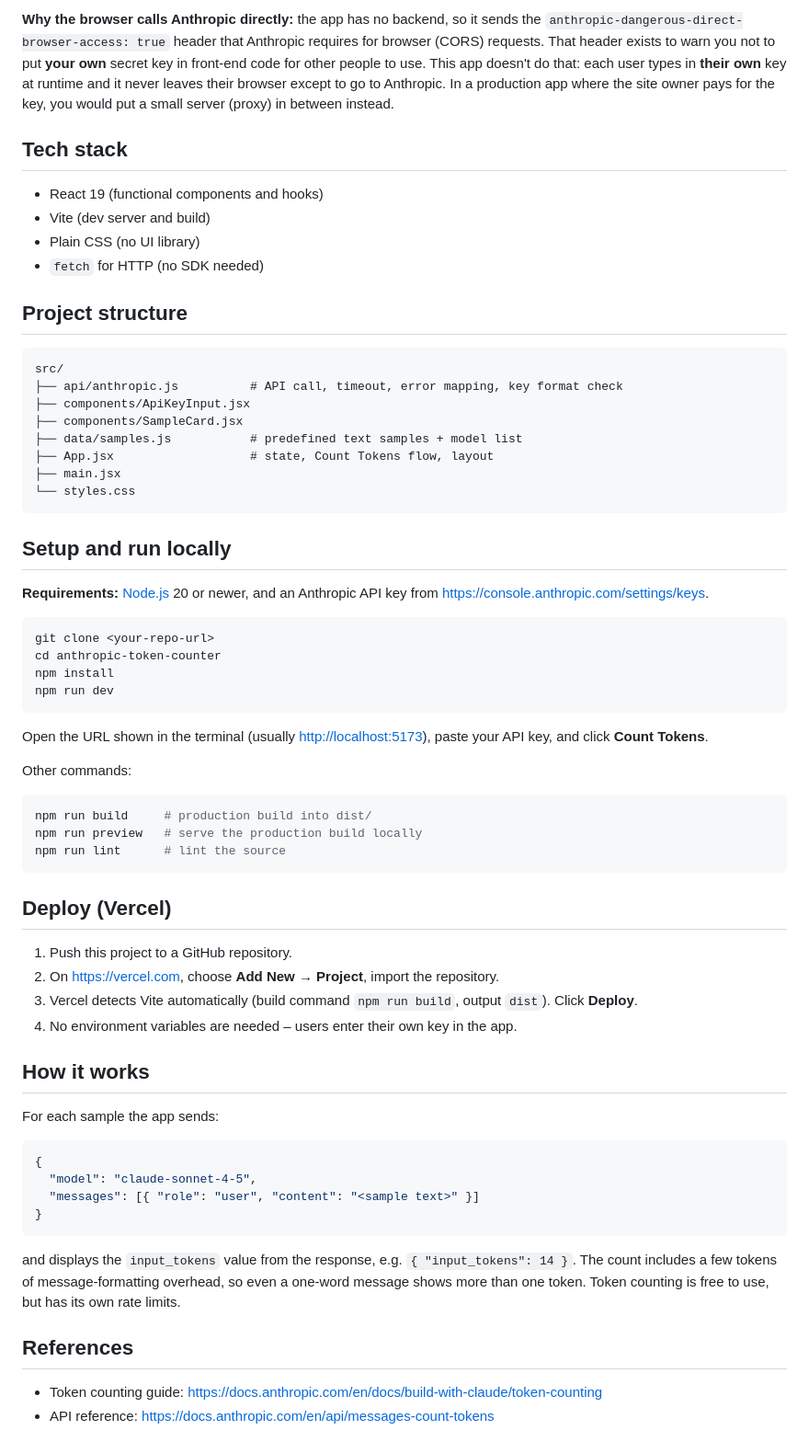
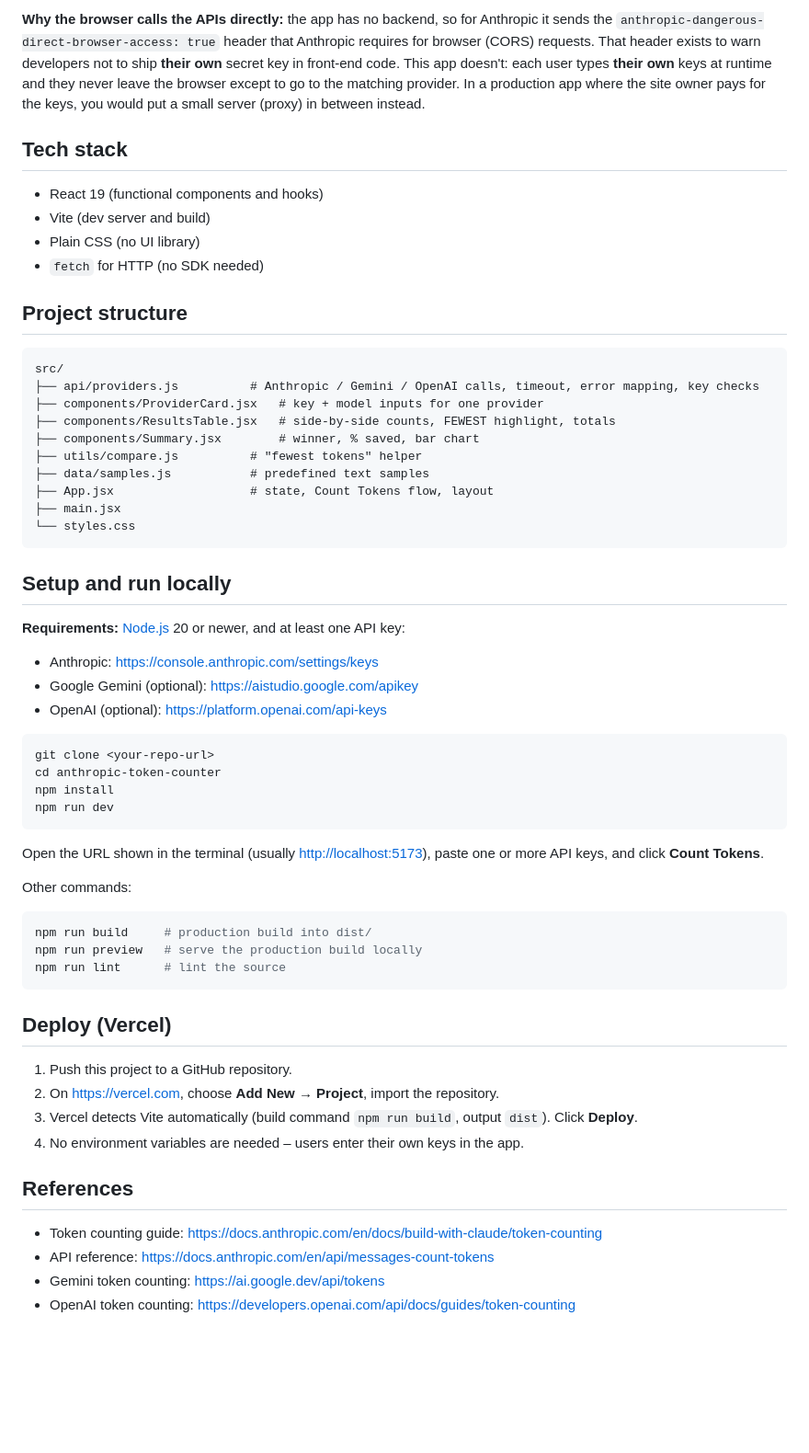
Before and after one commit to SandeepSam2510/Anthropic-Token-Counter, a Markdown page: README.md, the part around one of its changes. Shown at 92% size. Rendered like a GitHub page; blank space fills up the shorter version.

````diff
--- a/README.md
+++ b/README.md
@@ -36,10 +60,10 @@ Anthropic's official **Token Counting API**
 
-**Why the browser calls Anthropic directly:** the app has no backend, so it sends the
-`anthropic-dangerous-direct-browser-access: true` header that Anthropic requires for browser
-(CORS) requests. That header exists to warn you not to put **your own** secret key in front-end
-code for other people to use. This app doesn't do that: each user types in **their own** key at
-runtime and it never leaves their browser except to go to Anthropic. In a production app where
-the site owner pays for the key, you would put a small server (proxy) in between instead.
+**Why the browser calls the APIs directly:** the app has no backend, so for Anthropic it sends
+the `anthropic-dangerous-direct-browser-access: true` header that Anthropic requires for browser
+(CORS) requests. That header exists to warn developers not to ship **their own** secret key in
+front-end code. This app doesn't: each user types **their own** keys at runtime and they never
+leave the browser except to go to the matching provider. In a production app where the site owner
+pays for the keys, you would put a small server (proxy) in between instead.
 
 ## Tech stack
 
@@ -52,10 +76,12 @@ the site owner pays for the key, you would put a small server (proxy) in between
 
 ```
 src/
-├── api/anthropic.js          # API call, timeout, error mapping, key format check
-├── components/ApiKeyInput.jsx
-├── components/SampleCard.jsx
-├── data/samples.js           # predefined text samples + model list
+├── api/providers.js          # Anthropic / Gemini / OpenAI calls, timeout, error mapping, key checks
+├── components/ProviderCard.jsx   # key + model inputs for one provider
+├── components/ResultsTable.jsx   # side-by-side counts, FEWEST highlight, totals
+├── components/Summary.jsx        # winner, % saved, bar chart
+├── utils/compare.js          # "fewest tokens" helper
+├── data/samples.js           # predefined text samples
 ├── App.jsx                   # state, Count Tokens flow, layout
 ├── main.jsx
 └── styles.css
@@ -63,8 +89,11 @@ src/
 
 ## Setup and run locally
 
-**Requirements:** [Node.js](https://nodejs.org) 20 or newer, and an Anthropic API key from
-<https://console.anthropic.com/settings/keys>.
+**Requirements:** [Node.js](https://nodejs.org) 20 or newer, and at least one API key:
+
+- Anthropic: <https://console.anthropic.com/settings/keys>
+- Google Gemini (optional): <https://aistudio.google.com/apikey>
+- OpenAI (optional): <https://platform.openai.com/api-keys>
 
 ```bash
 git clone <your-repo-url>
@@ -73,8 +102,8 @@ npm install
 npm run dev
 ```
 
-Open the URL shown in the terminal (usually <http://localhost:5173>), paste your API key, and
-click **Count Tokens**.
+Open the URL shown in the terminal (usually <http://localhost:5173>), paste one or more API keys,
+and click **Count Tokens**.
 
 Other commands:
 
@@ -89,24 +118,11 @@ npm run lint      # lint the source
 1. Push this project to a GitHub repository.
 2. On <https://vercel.com>, choose **Add New → Project**, import the repository.
 3. Vercel detects Vite automatically (build command `npm run build`, output `dist`). Click **Deploy**.
-4. No environment variables are needed – users enter their own key in the app.
-
-## How it works
-
-For each sample the app sends:
-
-```json
-{
-  "model": "claude-sonnet-4-5",
-  "messages": [{ "role": "user", "content": "<sample text>" }]
-}
-```
-
-and displays the `input_tokens` value from the response, e.g. `{ "input_tokens": 14 }`.
-The count includes a few tokens of message-formatting overhead, so even a one-word message
-shows more than one token. Token counting is free to use, but has its own rate limits.
+4. No environment variables are needed – users enter their own keys in the app.
 
 ## References
 
 - Token counting guide: <https://docs.anthropic.com/en/docs/build-with-claude/token-counting>
 - API reference: <https://docs.anthropic.com/en/api/messages-count-tokens>
+- Gemini token counting: <https://ai.google.dev/api/tokens>
+- OpenAI token counting: <https://developers.openai.com/api/docs/guides/token-counting>
````
Also changed, not shown: other parts of README.md (+43 -19 lines), docs/screenshot.png, 12 other files.
